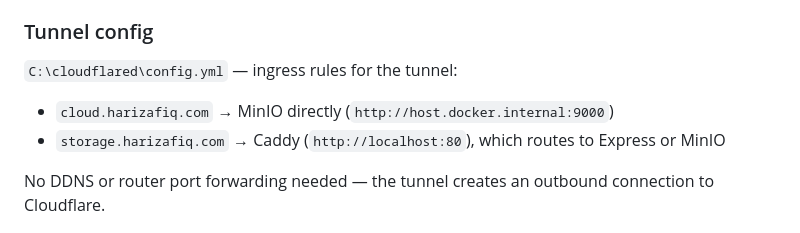
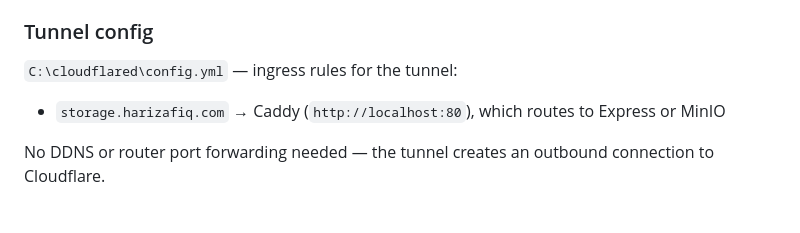
Before and after one commit to afiqezio/storage-harizafiq, a Markdown page: CLAUDE.md, the part around the change. GitHub-like rendering.

```diff
--- a/CLAUDE.md
+++ b/CLAUDE.md
@@ -42,7 +42,6 @@ Config: `C:\Caddy\Caddyfile`. Routes:
 
 ### Tunnel config
 `C:\cloudflared\config.yml` — ingress rules for the tunnel:
-- `cloud.harizafiq.com` → MinIO directly (`http://host.docker.internal:9000`)
 - `storage.harizafiq.com` → Caddy (`http://localhost:80`), which routes to Express or MinIO
 
 No DDNS or router port forwarding needed — the tunnel creates an outbound connection to Cloudflare.
```
Also changed, not shown: DEPLOYMENT.md (+1 -4 lines).
